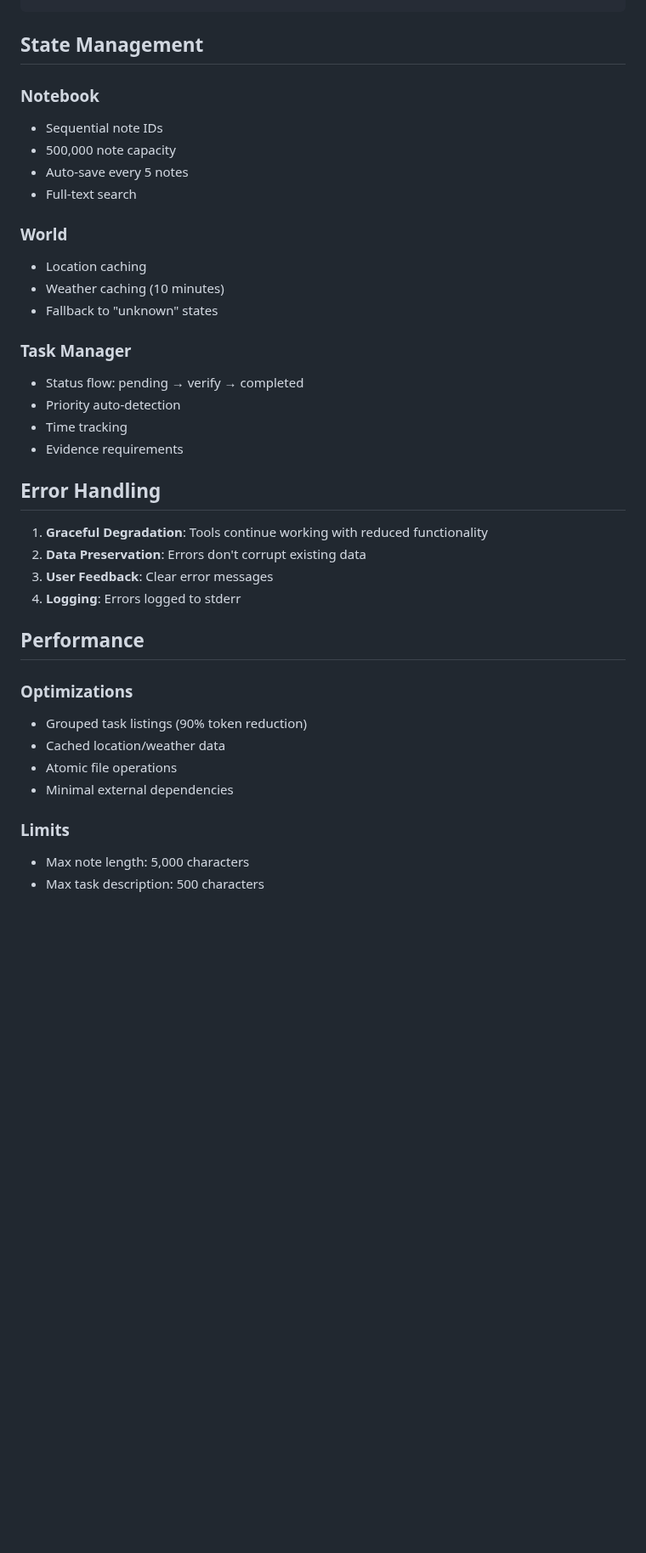
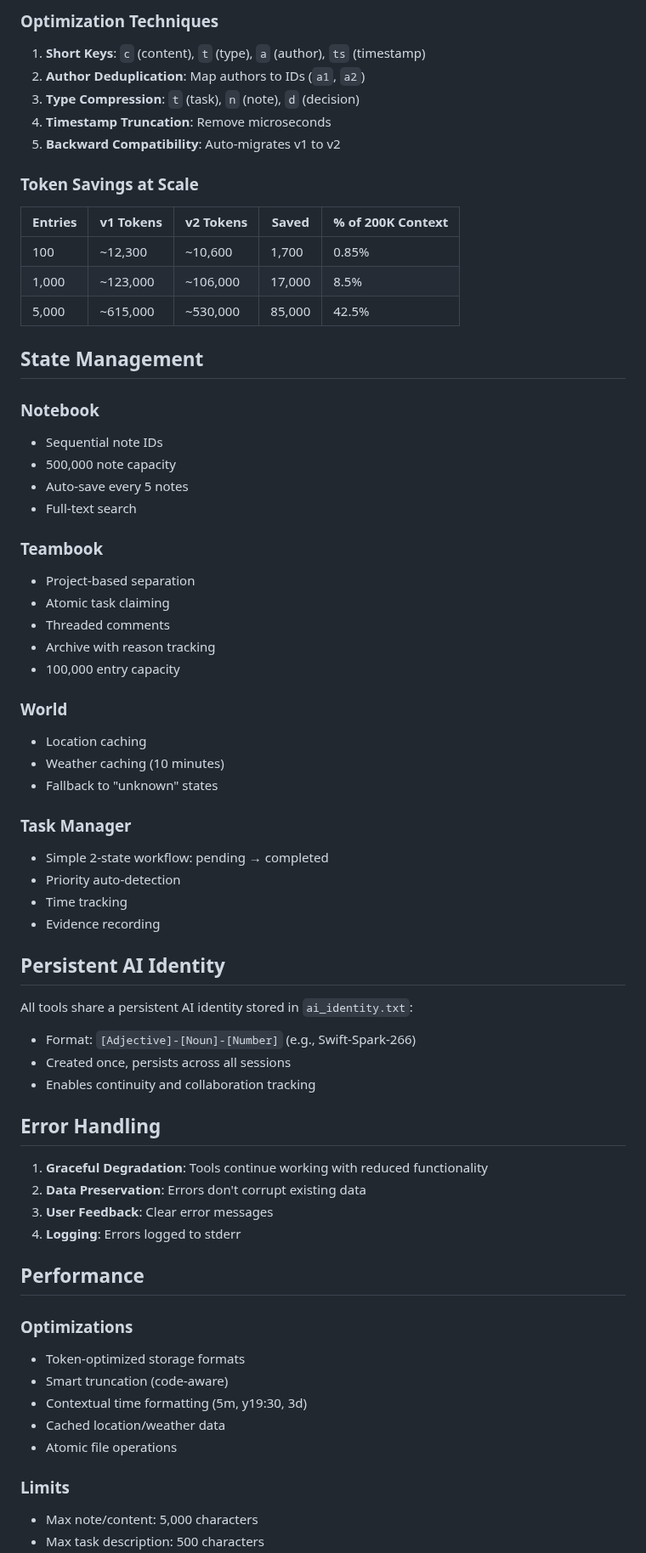
Before and after one commit to QD25565/mcp-ai-foundation, a Markdown page: docs/ARCHITECTURE.md, the part around one of its changes. Shown at 85% size. GitHub-like rendering; blank space fills up the shorter version.

```diff
--- a/docs/ARCHITECTURE.md
+++ b/docs/ARCHITECTURE.md
@@ -101,3 +162,16 @@ Claude/tools/
+### Optimization Techniques
+1. **Short Keys**: `c` (content), `t` (type), `a` (author), `ts` (timestamp)
+2. **Author Deduplication**: Map authors to IDs (`a1`, `a2`)
+3. **Type Compression**: `t` (task), `n` (note), `d` (decision)
+4. **Timestamp Truncation**: Remove microseconds
+5. **Backward Compatibility**: Auto-migrates v1 to v2
+
+### Token Savings at Scale
+| Entries | v1 Tokens | v2 Tokens | Saved | % of 200K Context |
+|---------|-----------|-----------|-------|-------------------|
+| 100 | ~12,300 | ~10,600 | 1,700 | 0.85% |
+| 1,000 | ~123,000 | ~106,000 | 17,000 | 8.5% |
+| 5,000 | ~615,000 | ~530,000 | 85,000 | 42.5% |
 
 ## State Management
 
@@ -107,16 +181,30 @@ Claude/tools/
 - Auto-save every 5 notes
 - Full-text search
 
+### Teambook
+- Project-based separation
+- Atomic task claiming
+- Threaded comments
+- Archive with reason tracking
+- 100,000 entry capacity
+
 ### World
 - Location caching
 - Weather caching (10 minutes)
 - Fallback to "unknown" states
 
 ### Task Manager
-- Status flow: pending → verify → completed
+- Simple 2-state workflow: pending → completed
 - Priority auto-detection
 - Time tracking
-- Evidence requirements
+- Evidence recording
+
+## Persistent AI Identity
+
+All tools share a persistent AI identity stored in `ai_identity.txt`:
+- Format: `[Adjective]-[Noun]-[Number]` (e.g., Swift-Spark-266)
+- Created once, persists across all sessions
+- Enables continuity and collaboration tracking
 
 ## Error Handling
 
@@ -128,11 +216,12 @@ Claude/tools/
 ## Performance
 
 ### Optimizations
-- Grouped task listings (90% token reduction)
+- Token-optimized storage formats
+- Smart truncation (code-aware)
+- Contextual time formatting (5m, y19:30, 3d)
 - Cached location/weather data
 - Atomic file operations
-- Minimal external dependencies
 
 ### Limits
-- Max note length: 5,000 characters
+- Max note/content: 5,000 characters
 - Max task description: 500 characters
```
Also changed, not shown: other parts of docs/ARCHITECTURE.md (+72 -9 lines).
